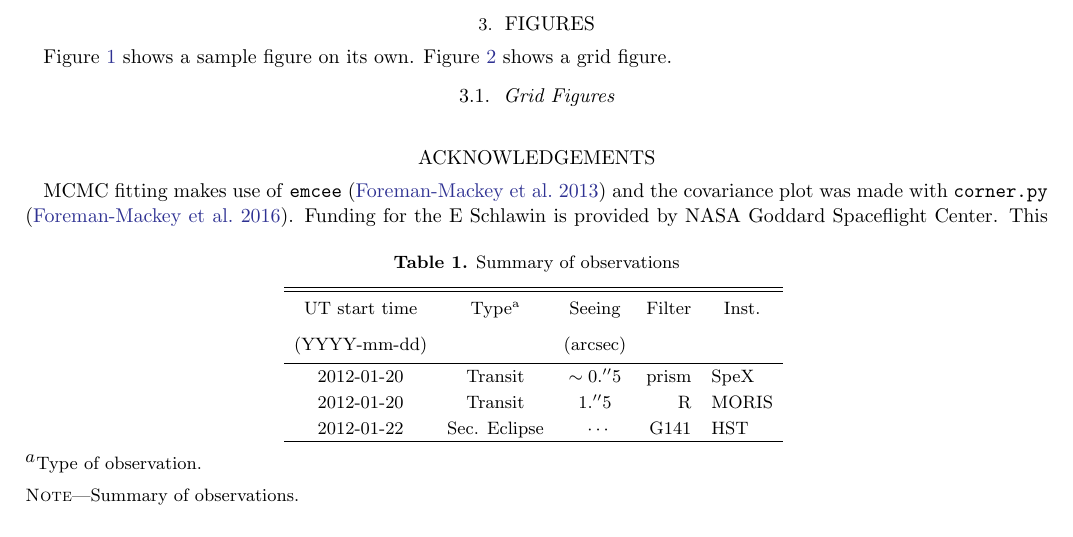
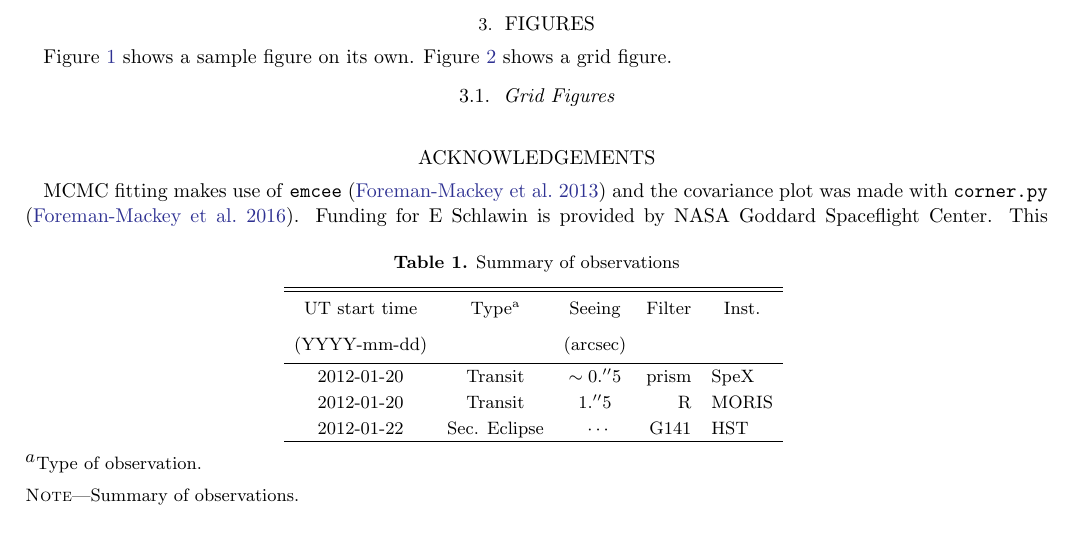
Before and after one commit to eas342/templateArticle, a LaTeX paper (ms.tex): part of page 1 of 3, cut so that both start at the same text. Compiled offline with pdfLaTeX.

Commit message:
eliminating an excess 'the'

```diff
--- a/ms.tex
+++ b/ms.tex
@@ -329,7 +329,7 @@ Figure \ref{fig:gridFig} shows a grid figure.
 
 \section*{acknowledgements}
 MCMC fitting makes use of \texttt{emcee} \citep{foreman-mackey2013emcee} and the covariance plot was made with \texttt{corner.py} \citep{foremanCorner}.
-Funding for the E Schlawin is provided by NASA Goddard Spaceflight Center.
+Funding for E Schlawin is provided by NASA Goddard Spaceflight Center.
 This research has made use of the SIMBAD database, operated at CDS, Strasbourg, France;
 and NASA's Astrophysics Data System Bibliographic Services.
 The authors wish to recognize and acknowledge the very significant cultural role and reverence that the summit of Mauna Kea has always had within the indigenous Hawaiian community. We are most fortunate to have the opportunity to conduct observations from this mountain.
```
